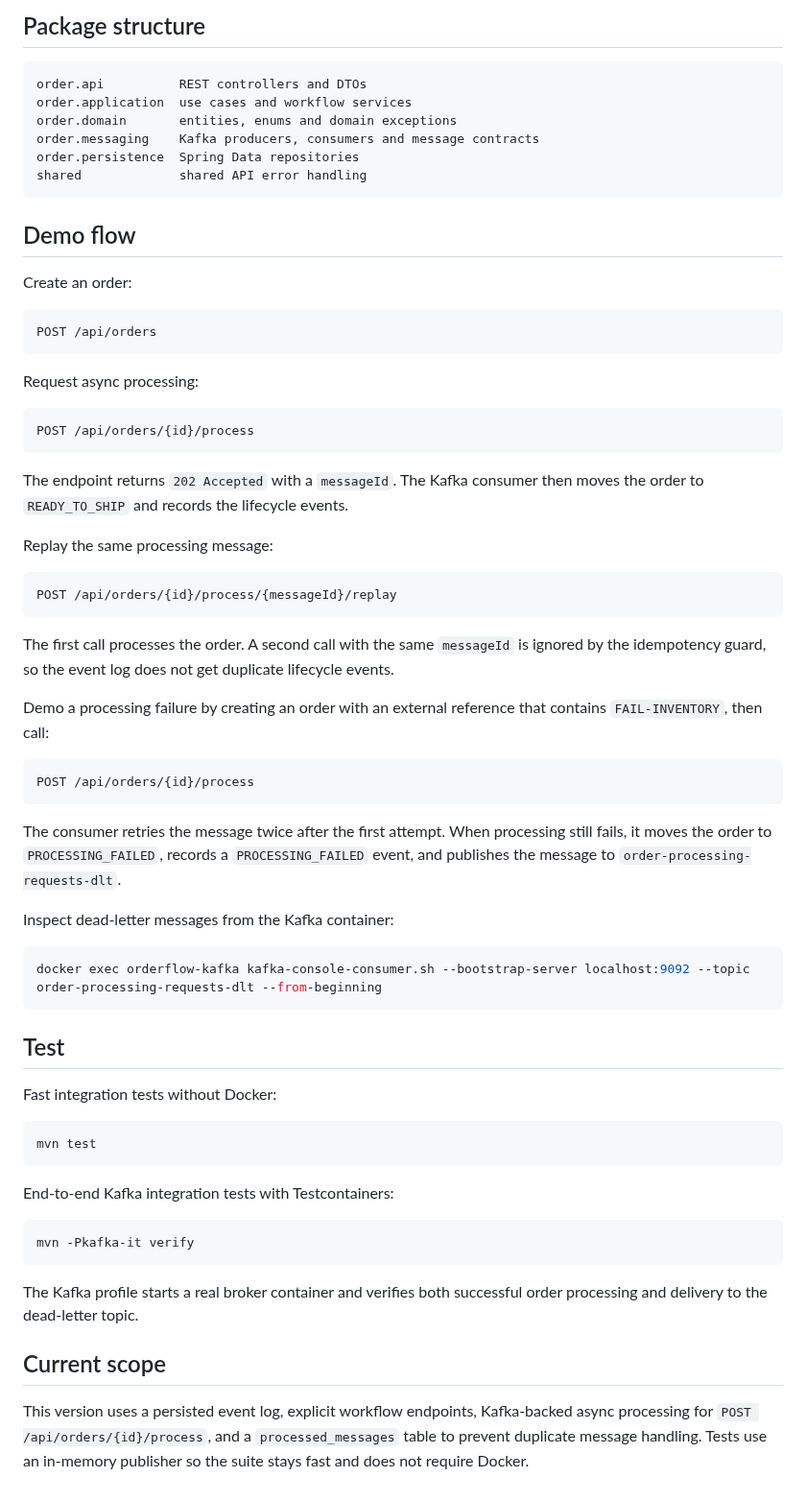
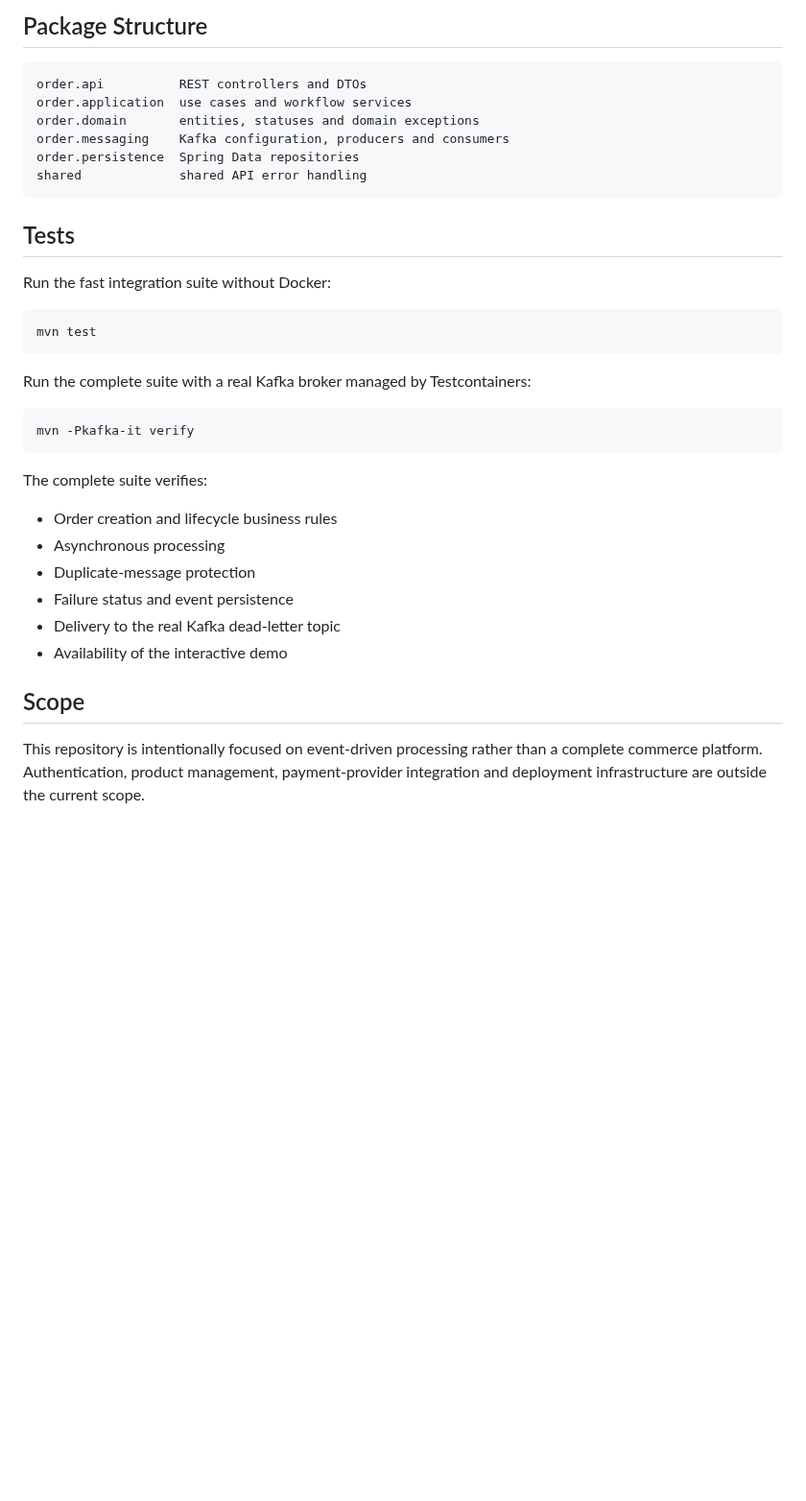
Before and after one commit to itqaanconsulting/orderflow-events, a Markdown page: README.md, the part around one of its changes. Shown at 96% size. Rendered like a GitHub page; blank space fills up the shorter version.

````diff
--- a/README.md
+++ b/README.md
@@ -80,70 +120,39 @@ GET /api/orders/processed-messages
 ```
 
-## Package structure
+## Package Structure
 
 ```text
 order.api          REST controllers and DTOs
 order.application  use cases and workflow services
-order.domain       entities, enums and domain exceptions
-order.messaging    Kafka producers, consumers and message contracts
+order.domain       entities, statuses and domain exceptions
+order.messaging    Kafka configuration, producers and consumers
 order.persistence  Spring Data repositories
 shared             shared API error handling
 ```
 
-## Demo flow
+## Tests
 
-Create an order:
-
-```http
-POST /api/orders
-```
-
-Request async processing:
-
-```http
-POST /api/orders/{id}/process
-```
-
-The endpoint returns `202 Accepted` with a `messageId`. The Kafka consumer then moves the order to `READY_TO_SHIP` and records the lifecycle events.
-
-Replay the same processing message:
-
-```http
-POST /api/orders/{id}/process/{messageId}/replay
-```
-
-The first call processes the order. A second call with the same `messageId` is ignored by the idempotency guard, so the event log does not get duplicate lifecycle events.
-
-Demo a processing failure by creating an order with an external reference that contains `FAIL-INVENTORY`, then call:
-
-```http
-POST /api/orders/{id}/process
-```
-
-The consumer retries the message twice after the first attempt. When processing still fails, it moves the order to `PROCESSING_FAILED`, records a `PROCESSING_FAILED` event, and publishes the message to `order-processing-requests-dlt`.
-
-Inspect dead-letter messages from the Kafka container:
-
-```powershell
-docker exec orderflow-kafka kafka-console-consumer.sh --bootstrap-server localhost:9092 --topic order-processing-requests-dlt --from-beginning
-```
-
-## Test
-
-Fast integration tests without Docker:
+Run the fast integration suite without Docker:
 
 ```powershell
 mvn test
 ```
 
-End-to-end Kafka integration tests with Testcontainers:
+Run the complete suite with a real Kafka broker managed by Testcontainers:
 
 ```powershell
 mvn -Pkafka-it verify
 ```
 
-The Kafka profile starts a real broker container and verifies both successful order processing and delivery to the dead-letter topic.
+The complete suite verifies:
 
-## Current scope
+- Order creation and lifecycle business rules
+- Asynchronous processing
+- Duplicate-message protection
+- Failure status and event persistence
+- Delivery to the real Kafka dead-letter topic
+- Availability of the interactive demo
 
-This version uses a persisted event log, explicit workflow endpoints, Kafka-backed async processing for `POST /api/orders/{id}/process`, and a `processed_messages` table to prevent duplicate message handling. Tests use an in-memory publisher so the suite stays fast and does not require Docker.
+## Scope
+
+This repository is intentionally focused on event-driven processing rather than a complete commerce platform. Authentication, product management, payment-provider integration and deployment infrastructure are outside the current scope.
````
Also changed, not shown: other parts of README.md (+84 -44 lines), docs/images/orderflow-demo.png (added).
